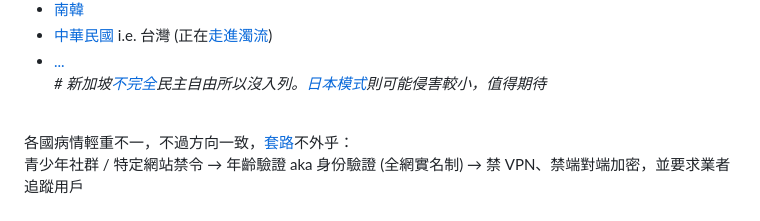
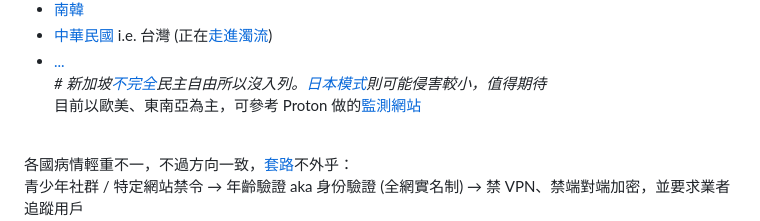
Before and after one commit to Hieraaetus-moorei/privacy_guides_tw, a Markdown page: democracy_corruption.md, the part around the change. GitHub-like rendering.

Commit message:
feat: add Proton's age verification monitoring website reference

```diff
--- a/democracy_corruption.md
+++ b/democracy_corruption.md
@@ -40,6 +40,7 @@ _# 歐盟國數量過多，請容我不一一枚舉_
 * [中華民國](https://www.jrf.org.tw/articles/3211) i.e. 台灣 (正在[走進濁流](https://www.amnesty.tw/node/24339))
 * [...](https://segpay.com/blog/mandatory-age-verification-asia/)
 _# 新加坡[不完全](https://freedomhouse.org/country/singapore)民主自由所以沒入列。[日本模式](https://www.biometricupdate.com/202604/japan-moves-toward-age-verification-for-social-media-filters-and-risk-labels)則可能侵害較小，值得期待_
+目前以歐美、東南亞為主，可參考 Proton 做的[監測網站](https://proton.me/age-verification)
 
 <br/>
 
```
